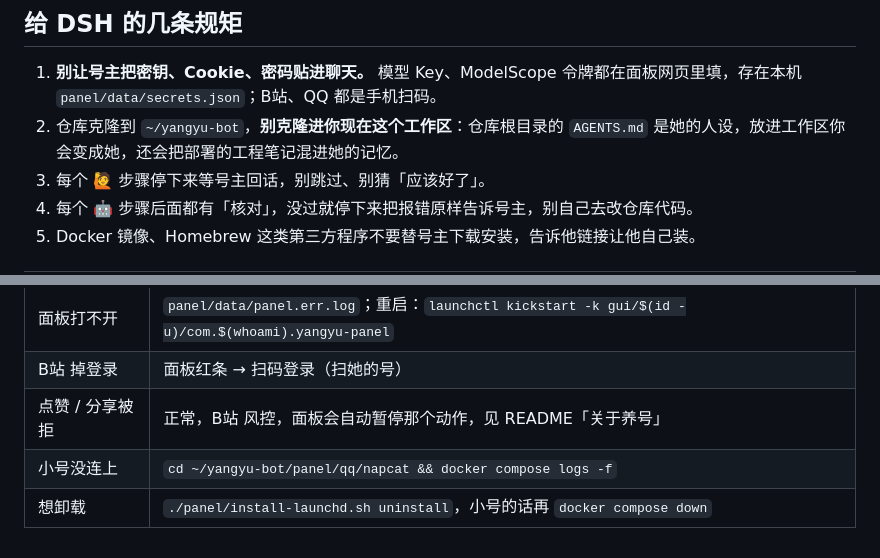
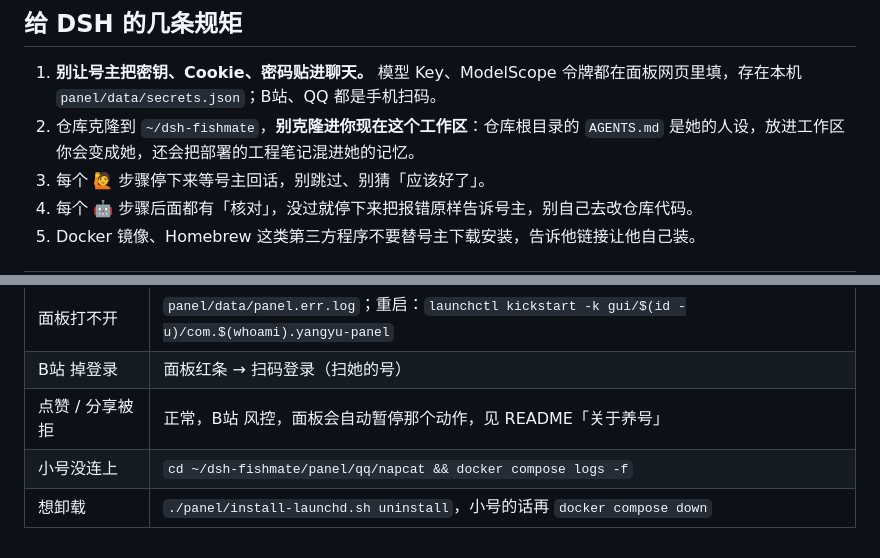
Before and after one commit to reincarnationhurry-cell/yangyu-bot, a Markdown page: docs/SETUP-DSH.md, 2 parts joined by grey strips. GitHub-like rendering.

```diff
--- a/docs/SETUP-DSH.md
+++ b/docs/SETUP-DSH.md
@@ -17,7 +17,7 @@
 ## 给 DSH 的几条规矩
 
 1. **别让号主把密钥、Cookie、密码贴进聊天。** 模型 Key、ModelScope 令牌都在面板网页里填，存在本机 `panel/data/secrets.json`；B站、QQ 都是手机扫码。
-2. 仓库克隆到 `~/yangyu-bot`，**别克隆进你现在这个工作区**：仓库根目录的 `AGENTS.md` 是她的人设，放进工作区你会变成她，还会把部署的工程笔记混进她的记忆。
+2. 仓库克隆到 `~/dsh-fishmate`，**别克隆进你现在这个工作区**：仓库根目录的 `AGENTS.md` 是她的人设，放进工作区你会变成她，还会把部署的工程笔记混进她的记忆。
 3. 每个 🙋 步骤停下来等号主回话，别跳过、别猜「应该好了」。
 4. 每个 🤖 步骤后面都有「核对」，没过就停下来把报错原样告诉号主，别自己去改仓库代码。
 5. Docker 镜像、Homebrew 这类第三方程序不要替号主下载安装，告诉他链接让他自己装。
@@ -152,5 +152,5 @@ DeepSeek 官方开放平台、或者 DSH 本地网关都行。
 | 面板打不开 | `panel/data/panel.err.log`；重启：`launchctl kickstart -k gui/$(id -u)/com.$(whoami).yangyu-panel` |
 | B站 掉登录 | 面板红条 → 扫码登录（扫她的号） |
 | 点赞 / 分享被拒 | 正常，B站 风控，面板会自动暂停那个动作，见 README「关于养号」 |
-| 小号没连上 | `cd ~/yangyu-bot/panel/qq/napcat && docker compose logs -f` |
+| 小号没连上 | `cd ~/dsh-fishmate/panel/qq/napcat && docker compose logs -f` |
 | 想卸载 | `./panel/install-launchd.sh uninstall`，小号的话再 `docker compose down` |
```
Also changed, not shown: other parts of docs/SETUP-DSH.md (+11 -11 lines), README.md (+2 -2 lines).
